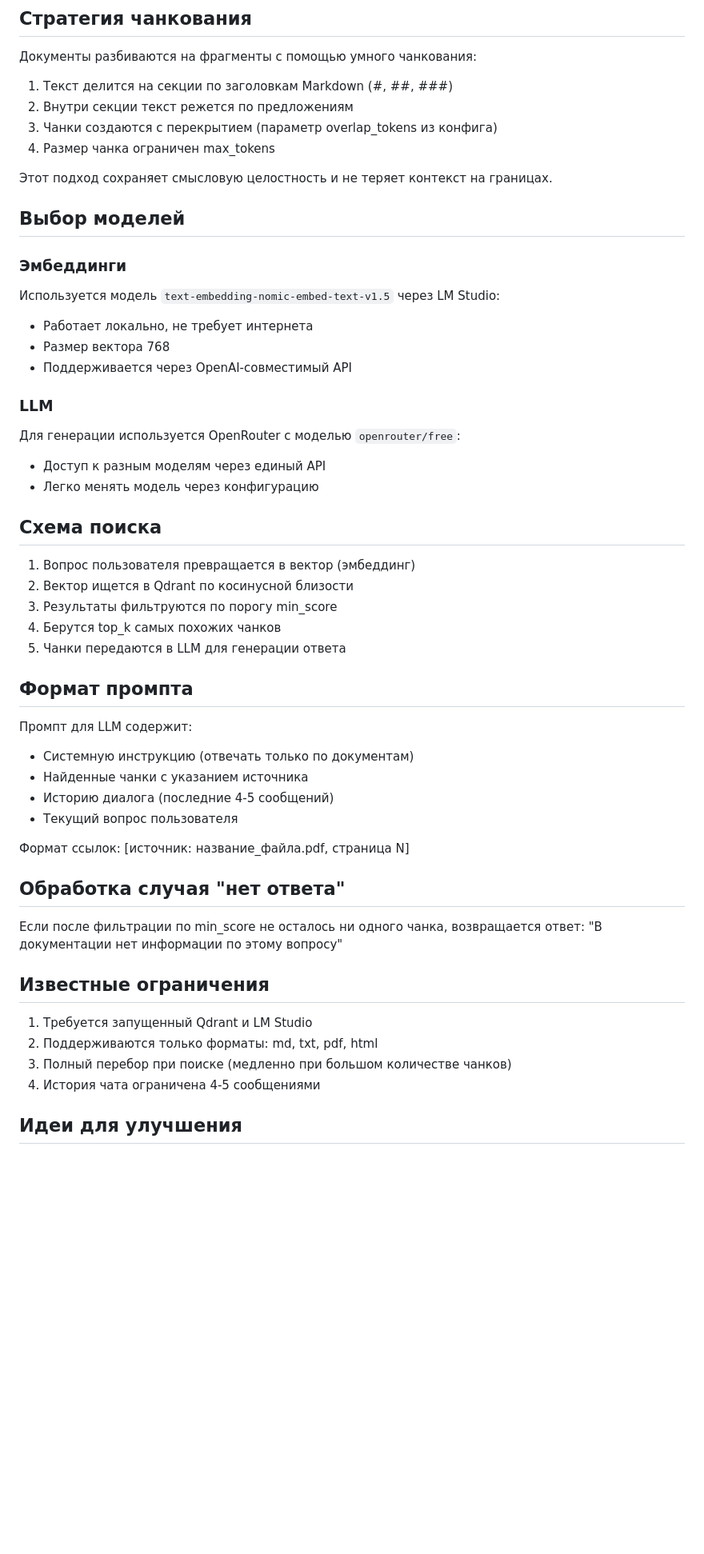
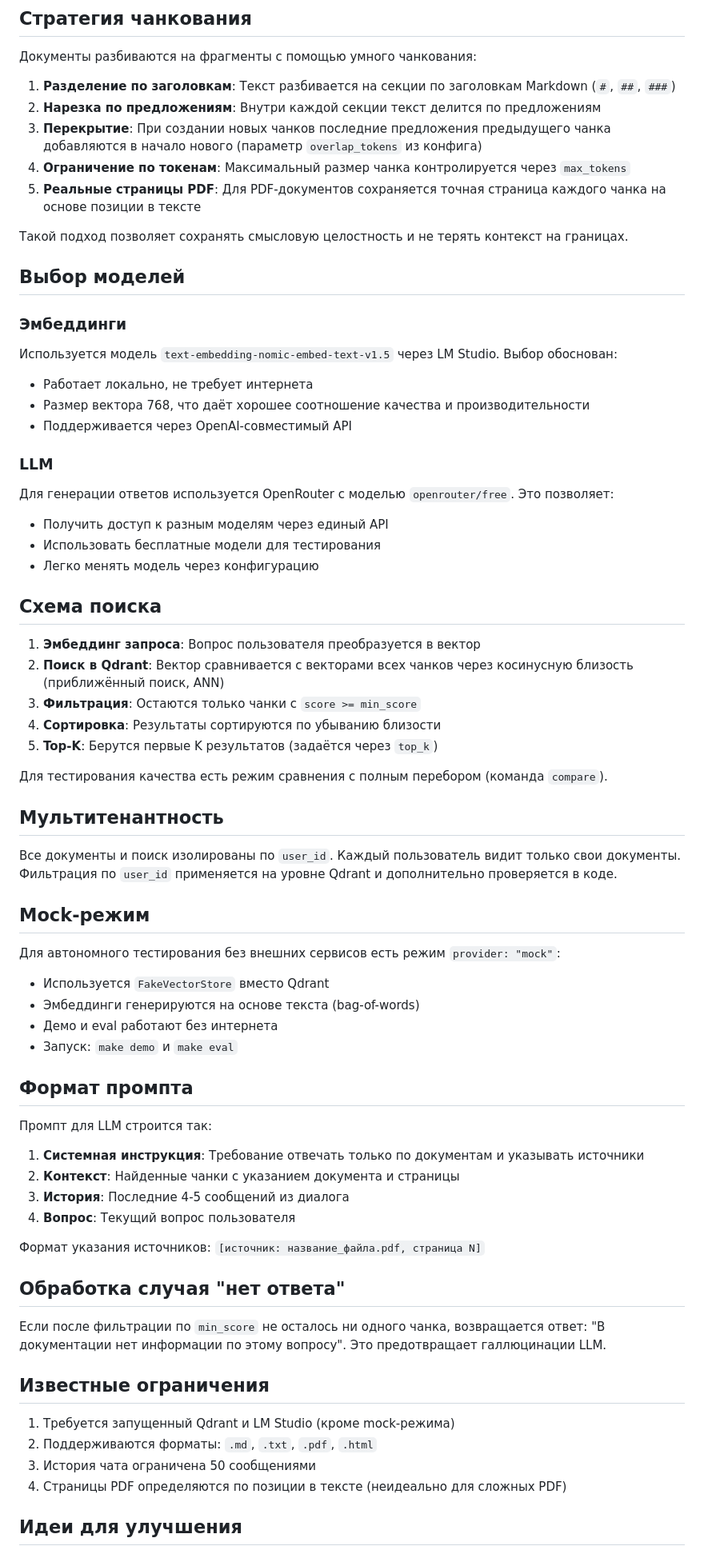
Before and after one commit to ValeriaErS/docsearch, a Markdown page: docs/reshenie.md, the part around one of its changes. Shown at 80% size. Rendered like a GitHub page; blank space fills up the shorter version.

Commit message:
docs: добавила reshenie.md с описанием архитектуры

```diff
--- a/docs/reshenie.md
+++ b/docs/reshenie.md
@@ -4,55 +4,71 @@
 
 Документы разбиваются на фрагменты с помощью умного чанкования:
 
-1. Текст делится на секции по заголовкам Markdown (#, ##, ###)
-2. Внутри секции текст режется по предложениям
-3. Чанки создаются с перекрытием (параметр overlap_tokens из конфига)
-4. Размер чанка ограничен max_tokens
+1. **Разделение по заголовкам**: Текст разбивается на секции по заголовкам Markdown (`#`, `##`, `###`)
+2. **Нарезка по предложениям**: Внутри каждой секции текст делится по предложениям
+3. **Перекрытие**: При создании новых чанков последние предложения предыдущего чанка добавляются в начало нового (параметр `overlap_tokens` из конфига)
+4. **Ограничение по токенам**: Максимальный размер чанка контролируется через `max_tokens`
+5. **Реальные страницы PDF**: Для PDF-документов сохраняется точная страница каждого чанка на основе позиции в тексте
 
-Этот подход сохраняет смысловую целостность и не теряет контекст на границах.
+Такой подход позволяет сохранять смысловую целостность и не терять контекст на границах.
 
 ## Выбор моделей
 
 ### Эмбеддинги
-Используется модель `text-embedding-nomic-embed-text-v1.5` через LM Studio:
+Используется модель `text-embedding-nomic-embed-text-v1.5` через LM Studio. Выбор обоснован:
 - Работает локально, не требует интернета
-- Размер вектора 768
+- Размер вектора 768, что даёт хорошее соотношение качества и производительности
 - Поддерживается через OpenAI-совместимый API
 
 ### LLM
-Для генерации используется OpenRouter с моделью `openrouter/free`:
-- Доступ к разным моделям через единый API
+Для генерации ответов используется OpenRouter с моделью `openrouter/free`. Это позволяет:
+- Получить доступ к разным моделям через единый API
+- Использовать бесплатные модели для тестирования
 - Легко менять модель через конфигурацию
 
 ## Схема поиска
 
-1. Вопрос пользователя превращается в вектор (эмбеддинг)
-2. Вектор ищется в Qdrant по косинусной близости
-3. Результаты фильтруются по порогу min_score
-4. Берутся top_k самых похожих чанков
-5. Чанки передаются в LLM для генерации ответа
+1. **Эмбеддинг запроса**: Вопрос пользователя преобразуется в вектор
+2. **Поиск в Qdrant**: Вектор сравнивается с векторами всех чанков через косинусную близость (приближённый поиск, ANN)
+3. **Фильтрация**: Остаются только чанки с `score >= min_score`
+4. **Сортировка**: Результаты сортируются по убыванию близости
+5. **Top-K**: Берутся первые K результатов (задаётся через `top_k`)
+
+Для тестирования качества есть режим сравнения с полным перебором (команда `compare`).
+
+## Мультитенантность
+
+Все документы и поиск изолированы по `user_id`. Каждый пользователь видит только свои документы. Фильтрация по `user_id` применяется на уровне Qdrant и дополнительно проверяется в коде.
+
+## Mock-режим
+
+Для автономного тестирования без внешних сервисов есть режим `provider: "mock"`:
+- Используется `FakeVectorStore` вместо Qdrant
+- Эмбеддинги генерируются на основе текста (bag-of-words)
+- Демо и eval работают без интернета
+- Запуск: `make demo` и `make eval`
 
 ## Формат промпта
 
-Промпт для LLM содержит:
-- Системную инструкцию (отвечать только по документам)
-- Найденные чанки с указанием источника
-- Историю диалога (последние 4-5 сообщений)
-- Текущий вопрос пользователя
+Промпт для LLM строится так:
 
-Формат ссылок: [источник: название_файла.pdf, страница N]
+1. **Системная инструкция**: Требование отвечать только по документам и указывать источники
+2. **Контекст**: Найденные чанки с указанием документа и страницы
+3. **История**: Последние 4-5 сообщений из диалога
+4. **Вопрос**: Текущий вопрос пользователя
+
+Формат указания источников: `[источник: название_файла.pdf, страница N]`
 
 ## Обработка случая "нет ответа"
 
-Если после фильтрации по min_score не осталось ни одного чанка, возвращается ответ:
-"В документации нет информации по этому вопросу"
+Если после фильтрации по `min_score` не осталось ни одного чанка, возвращается ответ: "В документации нет информации по этому вопросу". Это предотвращает галлюцинации LLM.
 
 ## Известные ограничения
 
-1. Требуется запущенный Qdrant и LM Studio
-2. Поддерживаются только форматы: md, txt, pdf, html
-3. Полный перебор при поиске (медленно при большом количестве чанков)
-4. История чата ограничена 4-5 сообщениями
+1. Требуется запущенный Qdrant и LM Studio (кроме mock-режима)
+2. Поддерживаются форматы: `.md`, `.txt`, `.pdf`, `.html`
+3. История чата ограничена 50 сообщениями
+4. Страницы PDF определяются по позиции в тексте (неидеально для сложных PDF)
 
 ## Идеи для улучшения
 
```
Also changed, not shown: other parts of docs/reshenie.md (+3 -2 lines).
